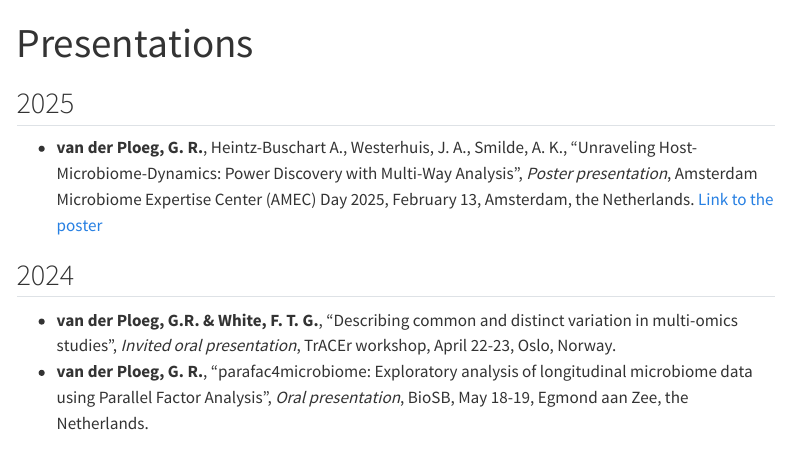
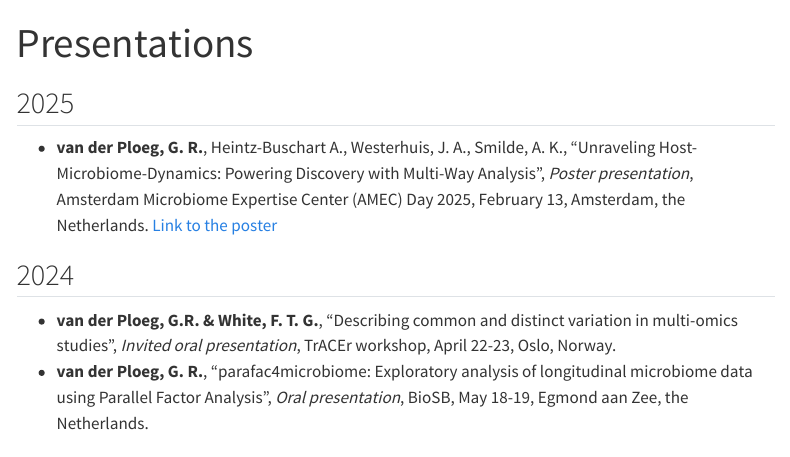
Before and after one commit to GRvanderPloeg/grvanderploeg.github.io, a Quarto document (presentations.qmd): the page in a window 1100 px wide, from its top. Rendered offline with R 4.5, knitr and Pandoc in place of Quarto, with nearby package versions; menus at the side of the page are left out.

Commit message:
20250219b

```diff
--- a/presentations.qmd
+++ b/presentations.qmd
@@ -6,7 +6,7 @@ editor: visual
 
 ## 2025
 
--  **van der Ploeg, G. R.**, Heintz-Buschart A., Westerhuis, J. A., Smilde, A. K., "Unraveling Host-Microbiome-Dynamics: Power Discovery with Multi-Way Analysis", *Poster presentation*, Amsterdam Microbiome Expertise Center (AMEC) Day 2025, February 13, Amsterdam, the Netherlands. [Link to the poster](https://bsky.app/profile/grvanderploeg.bsky.social/post/3li3gdgryoo2m)
+-  **van der Ploeg, G. R.**, Heintz-Buschart A., Westerhuis, J. A., Smilde, A. K., "Unraveling Host-Microbiome-Dynamics: Powering Discovery with Multi-Way Analysis", *Poster presentation*, Amsterdam Microbiome Expertise Center (AMEC) Day 2025, February 13, Amsterdam, the Netherlands. [Link to the poster](https://bsky.app/profile/grvanderploeg.bsky.social/post/3li3gdgryoo2m)
 
 ## 2024
 
```
Also changed, not shown: docs/search.json, 2 other files.
